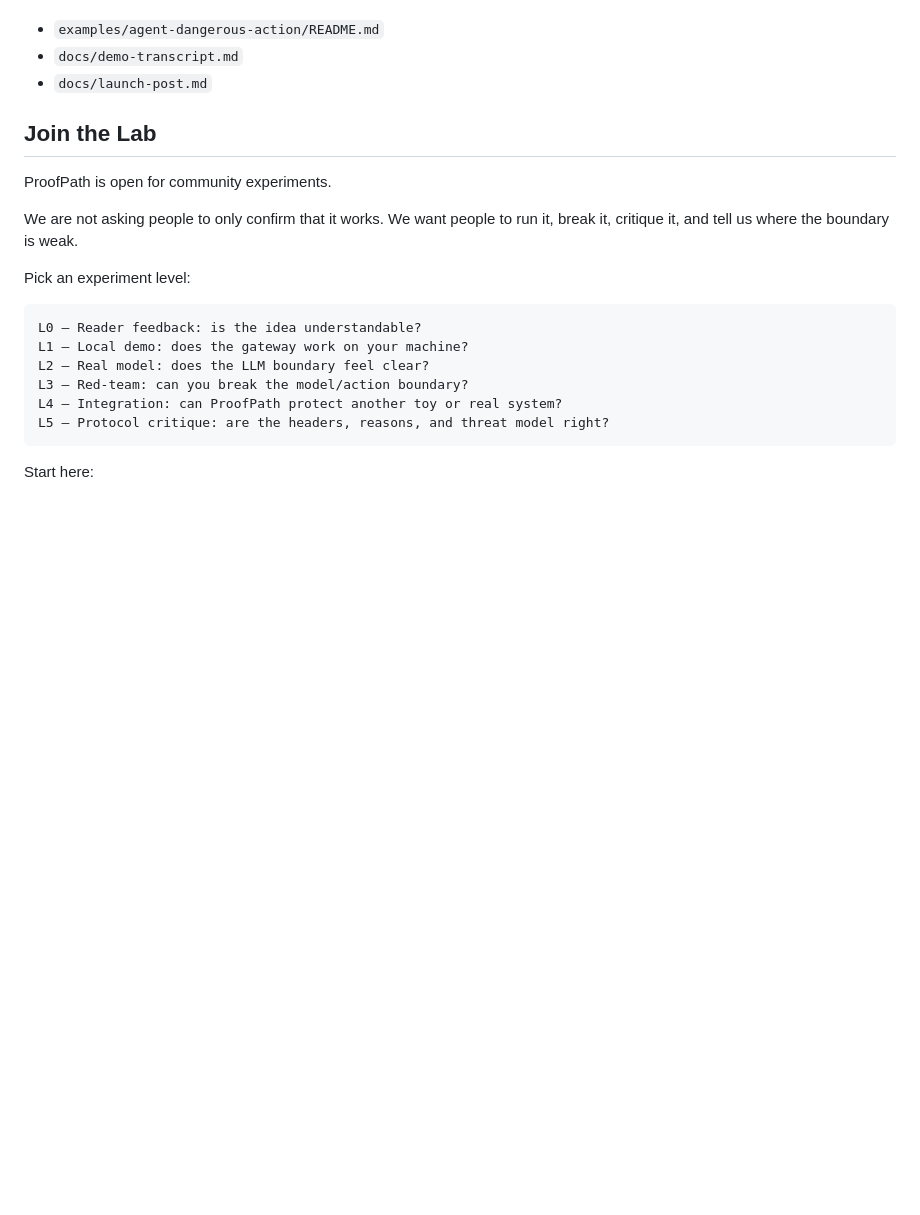
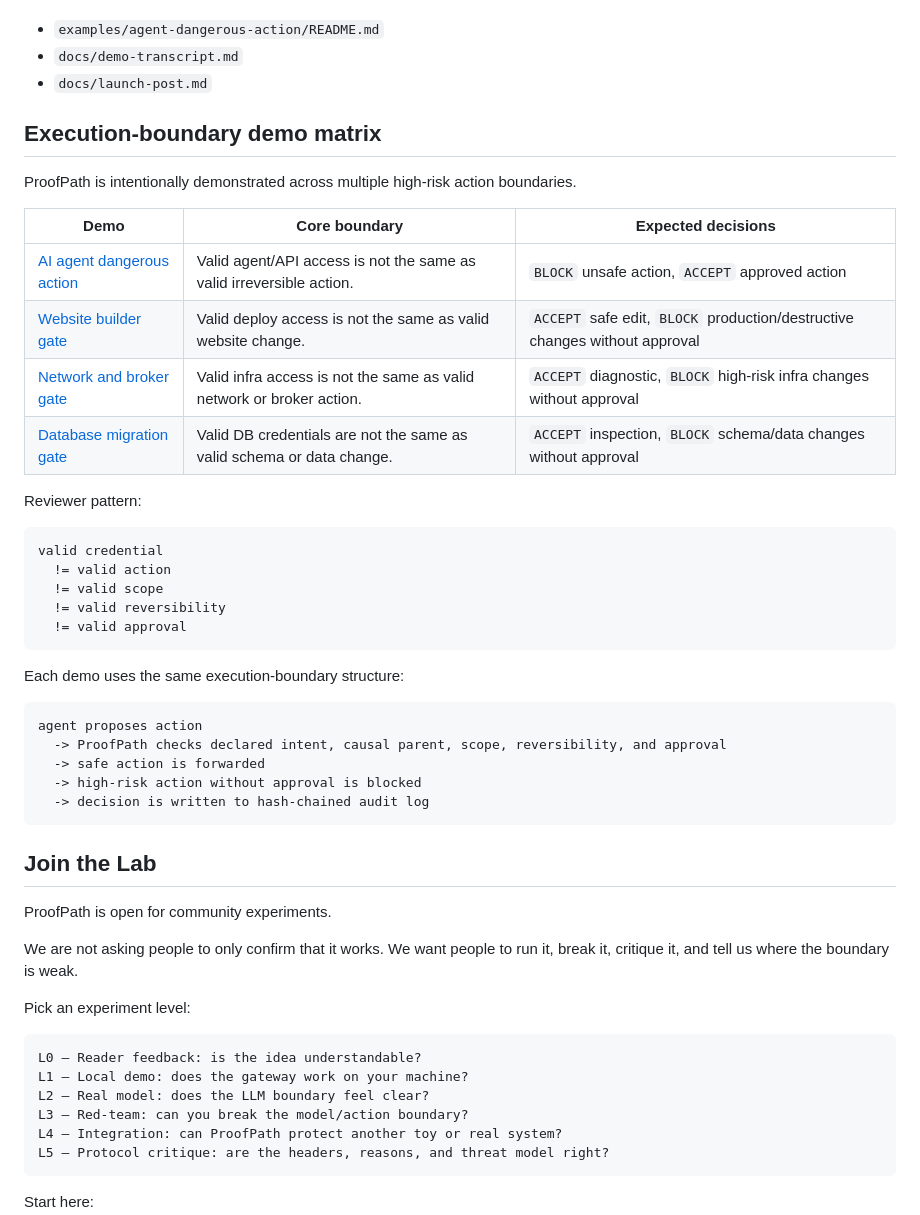
Before and after one commit to safal207/ProofPath, a Markdown page: README.md, the part around the change. Rendered like a GitHub page; blank space fills up the shorter version.

Commit message:
docs: add execution-boundary demo matrix

````diff
--- a/README.md
+++ b/README.md
@@ -103,6 +103,37 @@ See:
 - `examples/agent-dangerous-action/README.md`
 - `docs/demo-transcript.md`
 - `docs/launch-post.md`
+
+## Execution-boundary demo matrix
+
+ProofPath is intentionally demonstrated across multiple high-risk action boundaries.
+
+| Demo | Core boundary | Expected decisions |
+| --- | --- | --- |
+| [AI agent dangerous action](examples/agent-dangerous-action/README.md) | Valid agent/API access is not the same as valid irreversible action. | `BLOCK` unsafe action, `ACCEPT` approved action |
+| [Website builder gate](examples/website-builder-gate/README.md) | Valid deploy access is not the same as valid website change. | `ACCEPT` safe edit, `BLOCK` production/destructive changes without approval |
+| [Network and broker gate](examples/network-broker-gate/README.md) | Valid infra access is not the same as valid network or broker action. | `ACCEPT` diagnostic, `BLOCK` high-risk infra changes without approval |
+| [Database migration gate](examples/database-migration-gate/README.md) | Valid DB credentials are not the same as valid schema or data change. | `ACCEPT` inspection, `BLOCK` schema/data changes without approval |
+
+Reviewer pattern:
+
+```text
+valid credential
+  != valid action
+  != valid scope
+  != valid reversibility
+  != valid approval
+```
+
+Each demo uses the same execution-boundary structure:
+
+```text
+agent proposes action
+  -> ProofPath checks declared intent, causal parent, scope, reversibility, and approval
+  -> safe action is forwarded
+  -> high-risk action without approval is blocked
+  -> decision is written to hash-chained audit log
+```
 
 ## Join the Lab
 
````
